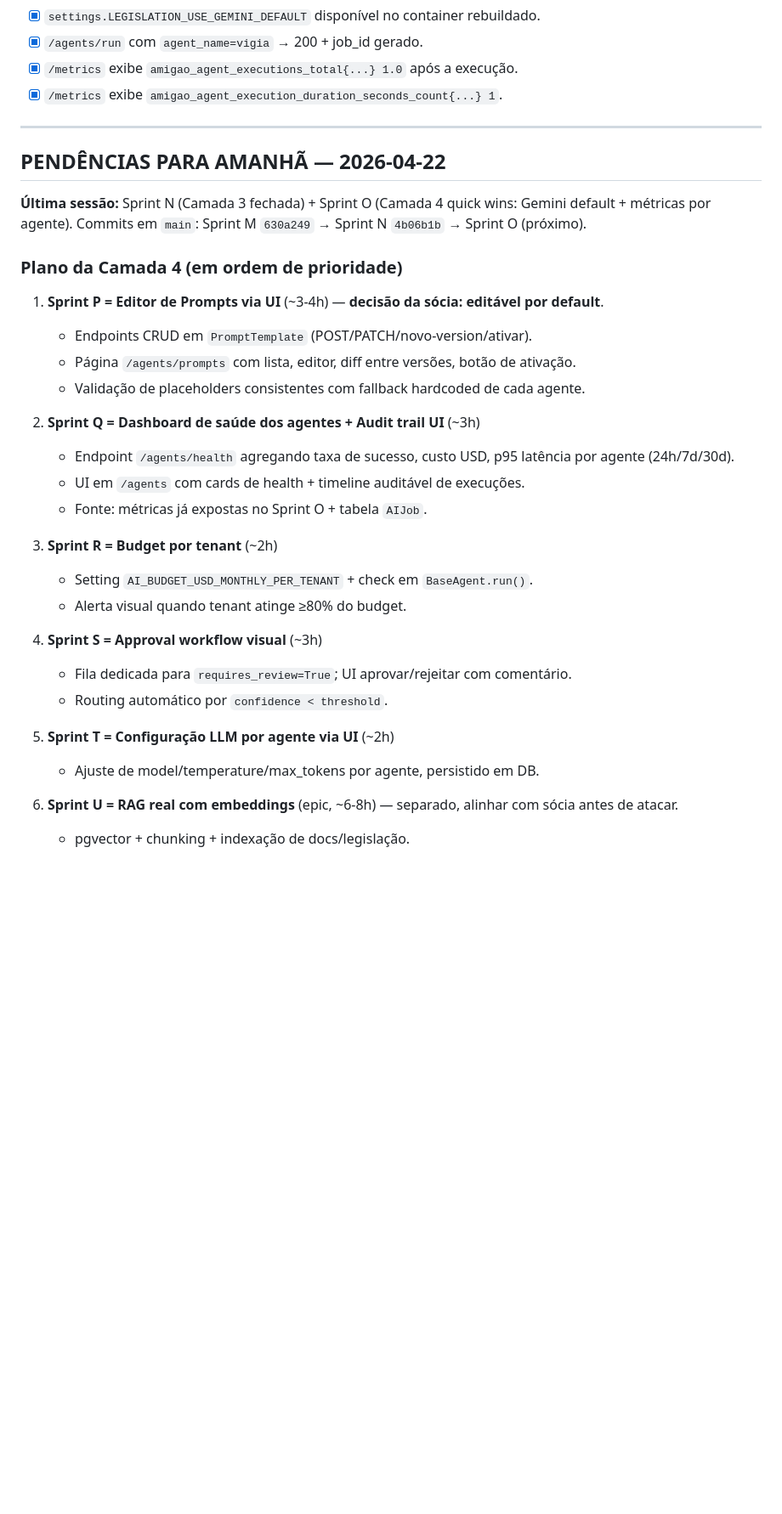
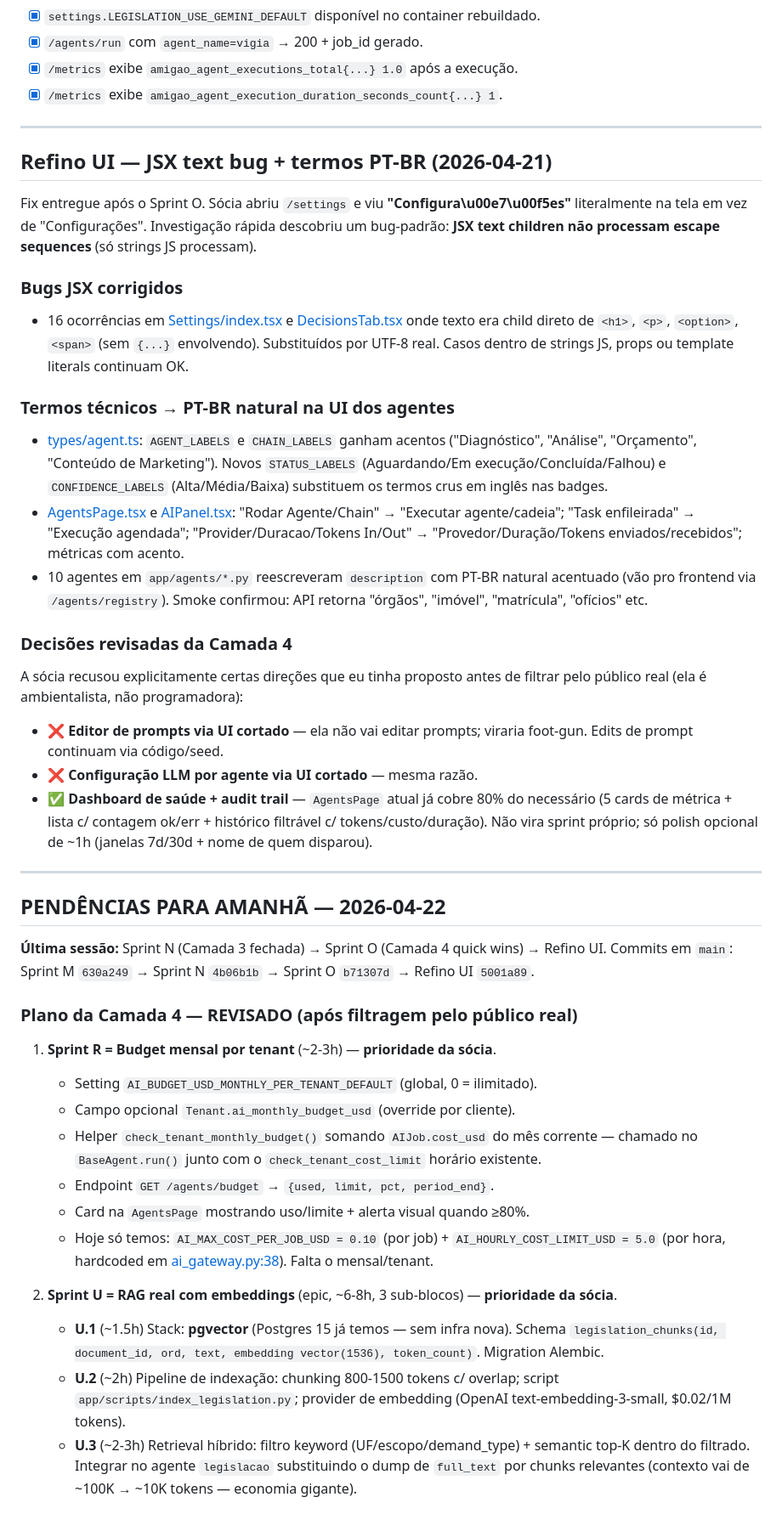
Before and after one commit to prosperidade/amigao, a Markdown page: docs/MUDANCAS_REGENTE.md, the part around one of its changes. Shown at 85% size. Rendered like a GitHub page; blank space fills up the shorter version.

Commit message:
docs: fechar sessão 2026-04-21 — refino UI documentado + plano Camada 4 revisado
Documenta o fix de refino UI (commit 5001a89) e revisa o plano da Camada 4
após filtragem com o user pelo público real do produto.

Refino UI documentado
- Bug JSX text children sem escape (16 ocorrências em Settings + DecisionsTab).
- Termos técnicos → PT-BR natural na UI dos agentes (AGENT_LABELS,
  CHAIN_LABELS, STATUS_LABELS, CONFIDENCE_LABELS).
- 10 descriptions de agentes acentuadas no backend (vão para /agents/registry).

Plano Camada 4 revisado (cortes deliberados após pushback do user)
- Cortado: editor de prompts via UI (foot-gun para a sócia ambientalista).
- Cortado: configuração LLM por agente via UI (mesma razão).
- Cortado: dashboard de saúde como sprint próprio (AgentsPage atual já cobre
  80% — 5 cards de métrica + lista c/ ok/err + histórico c/ tokens/custo).
- Cortado: approval workflow visual dedicado (requires_review já é sinalizado).

Pendências para 2026-04-22 (em ordem da sócia):
1. Sprint R — Budget mensal por tenant (~2-3h)
2. Sprint U — RAG real com embeddings (epic ~6-8h, 3 sub-blocos)

Co-Authored-By: Claude Opus 4.7 (1M context) <noreply@anthropic.com>

```diff
--- a/docs/MUDANCAS_REGENTE.md
+++ b/docs/MUDANCAS_REGENTE.md
@@ -1793,32 +1793,43 @@ Durante a auditoria com a sócia (2026-04-21) confirmamos: o sistema **NÃO tem
 
 ---
 
+## Refino UI — JSX text bug + termos PT-BR (2026-04-21)
+
+Fix entregue após o Sprint O. Sócia abriu `/settings` e viu **"Configura\u00e7\u00f5es"** literalmente na tela em vez de "Configurações". Investigação rápida descobriu um bug-padrão: **JSX text children não processam escape sequences** (só strings JS processam).
+
+### Bugs JSX corrigidos
+- 16 ocorrências em [Settings/index.tsx](../frontend/src/pages/Settings/index.tsx) e [DecisionsTab.tsx](../frontend/src/pages/Processes/DecisionsTab.tsx) onde texto era child direto de `<h1>`, `<p>`, `<option>`, `<span>` (sem `{...}` envolvendo). Substituídos por UTF-8 real. Casos dentro de strings JS, props ou template literals continuam OK.
+
+### Termos técnicos → PT-BR natural na UI dos agentes
+- [types/agent.ts](../frontend/src/types/agent.ts): `AGENT_LABELS` e `CHAIN_LABELS` ganham acentos ("Diagnóstico", "Análise", "Orçamento", "Conteúdo de Marketing"). Novos `STATUS_LABELS` (Aguardando/Em execução/Concluída/Falhou) e `CONFIDENCE_LABELS` (Alta/Média/Baixa) substituem os termos crus em inglês nas badges.
+- [AgentsPage.tsx](../frontend/src/pages/AI/AgentsPage.tsx) e [AIPanel.tsx](../frontend/src/pages/AI/AIPanel.tsx): "Rodar Agente/Chain" → "Executar agente/cadeia"; "Task enfileirada" → "Execução agendada"; "Provider/Duracao/Tokens In/Out" → "Provedor/Duração/Tokens enviados/recebidos"; métricas com acento.
+- 10 agentes em `app/agents/*.py` reescreveram `description` com PT-BR natural acentuado (vão pro frontend via `/agents/registry`). Smoke confirmou: API retorna "órgãos", "imóvel", "matrícula", "ofícios" etc.
+
+### Decisões revisadas da Camada 4
+A sócia recusou explicitamente certas direções que eu tinha proposto antes de filtrar pelo público real (ela é ambientalista, não programadora):
+- ❌ **Editor de prompts via UI cortado** — ela não vai editar prompts; viraria foot-gun. Edits de prompt continuam via código/seed.
+- ❌ **Configuração LLM por agente via UI cortado** — mesma razão.
+- ✅ **Dashboard de saúde + audit trail** — `AgentsPage` atual já cobre 80% do necessário (5 cards de métrica + lista c/ contagem ok/err + histórico filtrável c/ tokens/custo/duração). Não vira sprint próprio; só polish opcional de ~1h (janelas 7d/30d + nome de quem disparou).
+
+---
+
 ## PENDÊNCIAS PARA AMANHÃ — 2026-04-22
 
-**Última sessão:** Sprint N (Camada 3 fechada) + Sprint O (Camada 4 quick wins: Gemini default + métricas por agente). Commits em `main`: Sprint M `630a249` → Sprint N `4b06b1b` → Sprint O (próximo).
-
-### Plano da Camada 4 (em ordem de prioridade)
-
-1. **Sprint P = Editor de Prompts via UI** (~3-4h) — **decisão da sócia: editável por default**.
-   - Endpoints CRUD em `PromptTemplate` (POST/PATCH/novo-version/ativar).
-   - Página `/agents/prompts` com lista, editor, diff entre versões, botão de ativação.
-   - Validação de placeholders consistentes com fallback hardcoded de cada agente.
-
-2. **Sprint Q = Dashboard de saúde dos agentes + Audit trail UI** (~3h)
-   - Endpoint `/agents/health` agregando taxa de sucesso, custo USD, p95 latência por agente (24h/7d/30d).
-   - UI em `/agents` com cards de health + timeline auditável de execuções.
-   - Fonte: métricas já expostas no Sprint O + tabela `AIJob`.
-
-3. **Sprint R = Budget por tenant** (~2h)
-   - Setting `AI_BUDGET_USD_MONTHLY_PER_TENANT` + check em `BaseAgent.run()`.
-   - Alerta visual quando tenant atinge ≥80% do budget.
-
-4. **Sprint S = Approval workflow visual** (~3h)
-   - Fila dedicada para `requires_review=True`; UI aprovar/rejeitar com comentário.
-   - Routing automático por `confidence < threshold`.
-
-5. **Sprint T = Configuração LLM por agente via UI** (~2h)
-   - Ajuste de model/temperature/max_tokens por agente, persistido em DB.
-
-6. **Sprint U = RAG real com embeddings** (epic, ~6-8h) — separado, alinhar com sócia antes de atacar.
-   - pgvector + chunking + indexação de docs/legislação.
+**Última sessão:** Sprint N (Camada 3 fechada) → Sprint O (Camada 4 quick wins) → Refino UI.
+Commits em `main`: Sprint M `630a249` → Sprint N `4b06b1b` → Sprint O `b71307d` → Refino UI `5001a89`.
+
+### Plano da Camada 4 — REVISADO (após filtragem pelo público real)
+
+1. **Sprint R = Budget mensal por tenant** (~2-3h) — **prioridade da sócia**.
+   - Setting `AI_BUDGET_USD_MONTHLY_PER_TENANT_DEFAULT` (global, 0 = ilimitado).
+   - Campo opcional `Tenant.ai_monthly_budget_usd` (override por cliente).
+   - Helper `check_tenant_monthly_budget()` somando `AIJob.cost_usd` do mês corrente — chamado no `BaseAgent.run()` junto com o `check_tenant_cost_limit` horário existente.
+   - Endpoint `GET /agents/budget` → `{used, limit, pct, period_end}`.
+   - Card na `AgentsPage` mostrando uso/limite + alerta visual quando ≥80%.
+   - Hoje só temos: `AI_MAX_COST_PER_JOB_USD = 0.10` (por job) + `AI_HOURLY_COST_LIMIT_USD = 5.0` (por hora, hardcoded em [ai_gateway.py:38](../app/core/ai_gateway.py#L38)). Falta o mensal/tenant.
+
+2. **Sprint U = RAG real com embeddings** (epic, ~6-8h, 3 sub-blocos) — **prioridade da sócia**.
+   - **U.1** (~1.5h) Stack: **pgvector** (Postgres 15 já temos — sem infra nova). Schema `legislation_chunks(id, document_id, ord, text, embedding vector(1536), token_count)`. Migration Alembic.
+   - **U.2** (~2h) Pipeline de indexação: chunking 800-1500 tokens c/ overlap; script `app/scripts/index_legislation.py`; provider de embedding (OpenAI text-embedding-3-small, $0.02/1M tokens).
+   - **U.3** (~2-3h) Retrieval híbrido: filtro keyword (UF/escopo/demand_type) + semantic top-K dentro do filtrado. Integrar no agente `legislacao` substituindo o dump de `full_text` por chunks relevantes (contexto vai de ~100K → ~10K tokens — economia gigante).
+
```
Also changed, not shown: other parts of docs/MUDANCAS_REGENTE.md (+5 -0 lines).
